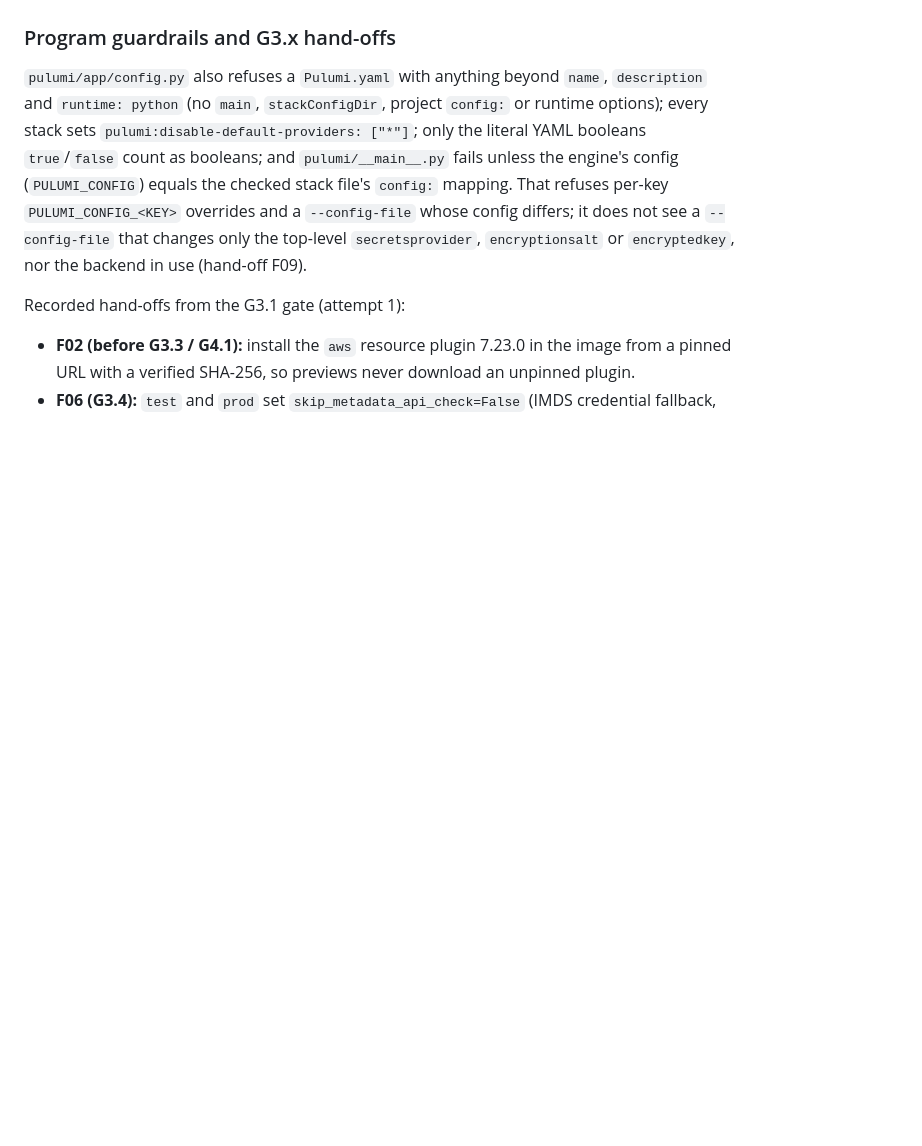
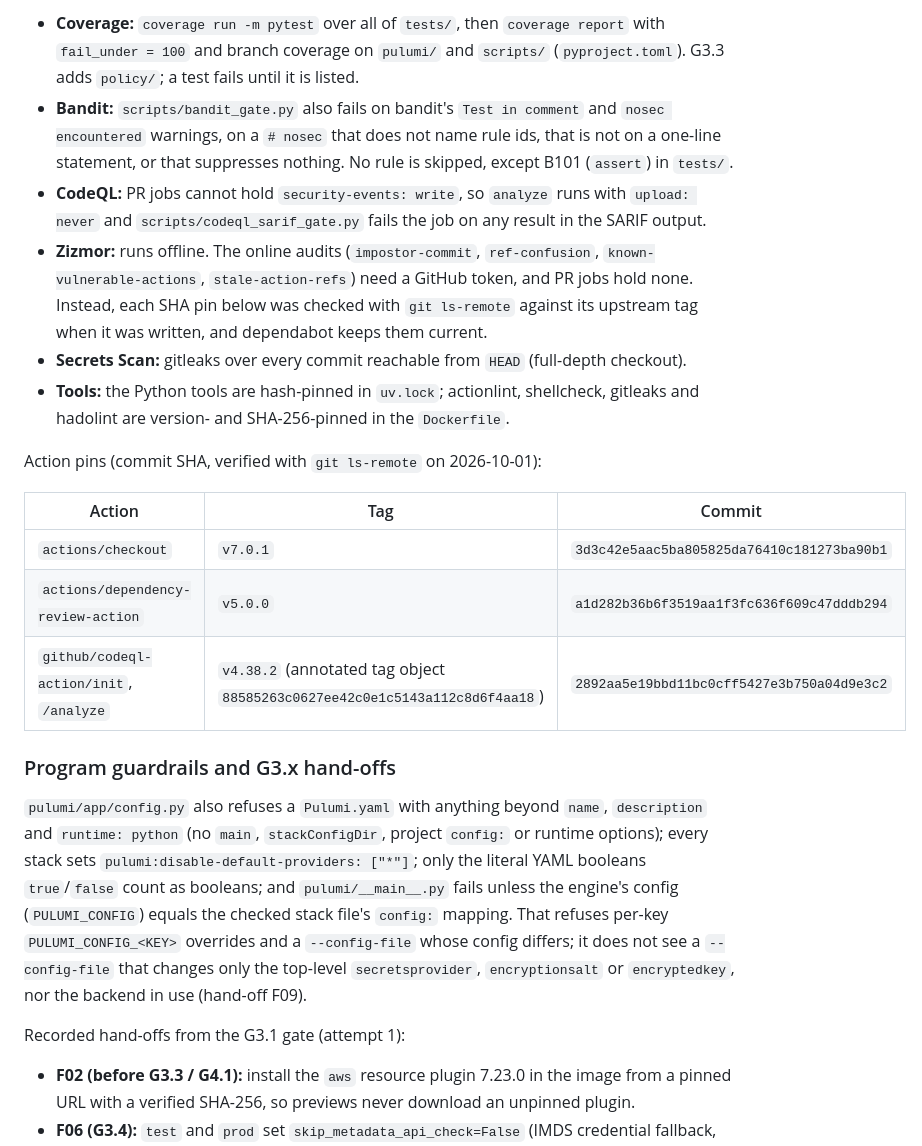
Before and after one commit to VilnaCRM-Org/api-gateway-infrastructure, a Markdown page: README.md, the part around one of its changes. GitHub-like rendering; blank space fills up the shorter version.

```diff
--- a/README.md
+++ b/README.md
@@ -54,3 +86,17 @@ The `ci` stack runs the credential-free Structural Preview on a local file backe
+- **Coverage:** `coverage run -m pytest` over all of `tests/`, then `coverage report` with `fail_under = 100` and branch coverage on `pulumi/` and `scripts/` (`pyproject.toml`). G3.3 adds `policy/`; a test fails until it is listed.
+- **Bandit:** `scripts/bandit_gate.py` also fails on bandit's `Test in comment` and `nosec encountered` warnings, on a `# nosec` that does not name rule ids, that is not on a one-line statement, or that suppresses nothing. No rule is skipped, except B101 (`assert`) in `tests/`.
+- **CodeQL:** PR jobs cannot hold `security-events: write`, so `analyze` runs with `upload: never` and `scripts/codeql_sarif_gate.py` fails the job on any result in the SARIF output.
+- **Zizmor:** runs offline. The online audits (`impostor-commit`, `ref-confusion`, `known-vulnerable-actions`, `stale-action-refs`) need a GitHub token, and PR jobs hold none. Instead, each SHA pin below was checked with `git ls-remote` against its upstream tag when it was written, and dependabot keeps them current.
+- **Secrets Scan:** gitleaks over every commit reachable from `HEAD` (full-depth checkout).
+- **Tools:** the Python tools are hash-pinned in `uv.lock`; actionlint, shellcheck, gitleaks and hadolint are version- and SHA-256-pinned in the `Dockerfile`.
+
+Action pins (commit SHA, verified with `git ls-remote` on 2026-10-01):
+
+| Action | Tag | Commit |
+| --- | --- | --- |
+| `actions/checkout` | `v7.0.1` | `3d3c42e5aac5ba805825da76410c181273ba90b1` |
+| `actions/dependency-review-action` | `v5.0.0` | `a1d282b36b6f3519aa1f3fc636f609c47dddb294` |
+| `github/codeql-action/init`, `/analyze` | `v4.38.2` (annotated tag object `88585263c0627ee42c0e1c5143a112c8d6f4aa18`) | `2892aa5e19bbd11bc0cff5427e3b750a04d9e3c2` |
 
 ### Program guardrails and G3.x hand-offs
 
```
Also changed, not shown: other parts of README.md (+34 -2 lines), AGENTS.md (+1 -1 lines).
